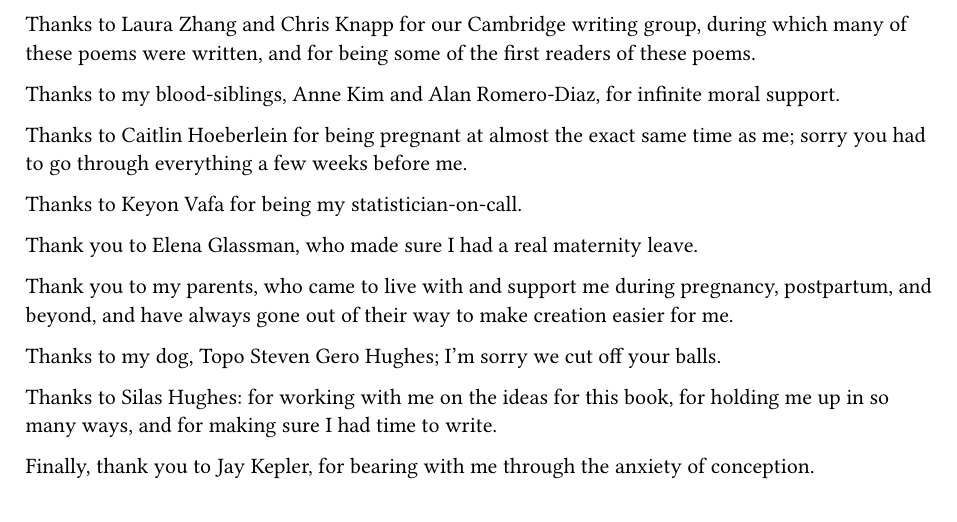
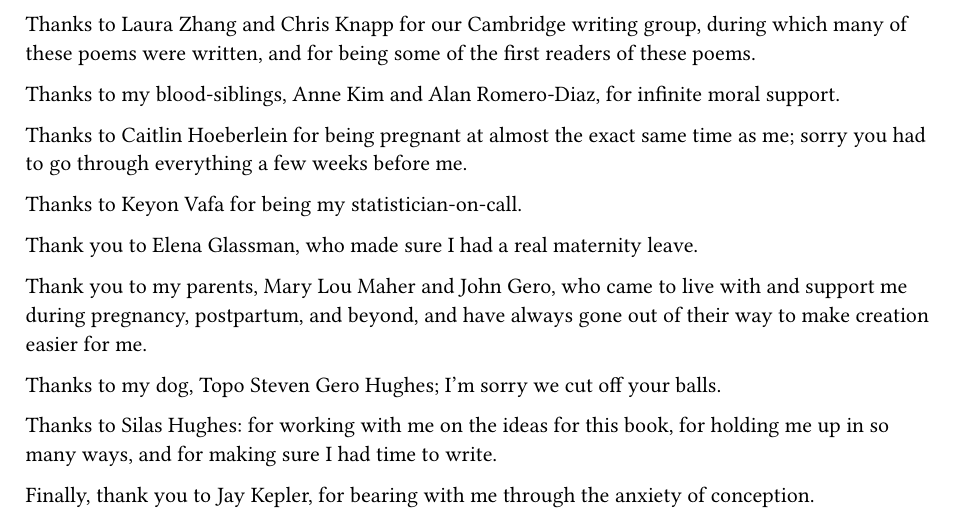
Before and after one commit to ajyoon/aoc, a Typst document (paratext/acknowledgements.typ): part of the page, cut so that both start at the same text. Compiled offline with Typst 0.15.

Commit message:
add parents names to acks

```diff
--- a/paratext/acknowledgements.typ
+++ b/paratext/acknowledgements.typ
@@ -30,7 +30,7 @@ Thanks to Keyon Vafa for being my statistician-on-call.
 
 Thank you to Elena Glassman, who made sure I had a real maternity leave.
 
-Thank you to my parents, who came to live with and support me during pregnancy, postpartum, and beyond, and have always gone out of their way to make creation easier for me.
+Thank you to my parents, Mary Lou Maher and John Gero, who came to live with and support me during pregnancy, postpartum, and beyond, and have always gone out of their way to make creation easier for me.
 
 Thanks to my dog, Topo Steven Gero Hughes; I'm sorry we cut off your balls.
 
```
